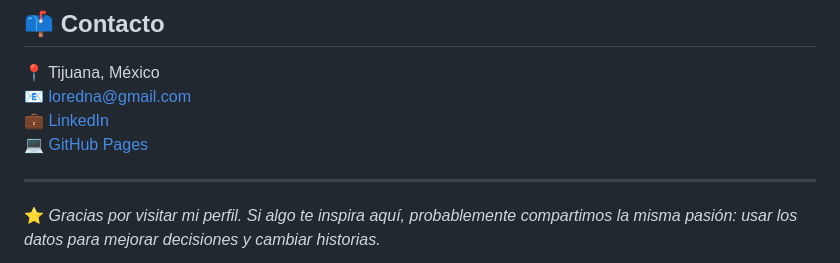
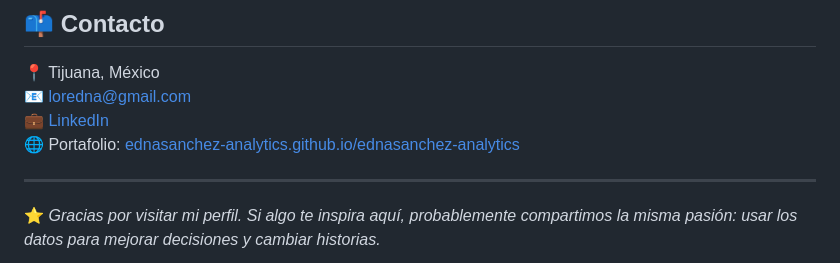
Before and after one commit to ednasanchez-analytics/ednasanchez-analytics, a Markdown page: README.md, the part around the change. Drawn GitHub-style.

Commit message:
highub pages actual

```diff
--- a/README.md
+++ b/README.md
@@ -120,7 +120,8 @@ Mi experiencia en salud me enseñó que detrás de cada número hay una historia
 📍 Tijuana, México
 📧 [loredna@gmail.com](mailto:loredna@gmail.com)
 💼 [LinkedIn](https://www.linkedin.com/in/edna-lorenia-s-a96851239/)
-💻 [GitHub Pages](https://ednasanchez-analytics.github.io/)
+🌐 Portafolio: [ednasanchez-analytics.github.io/ednasanchez-analytics](https://ednasanchez-analytics.github.io/ednasanchez-analytics/)
+
 
 ---
 
```
